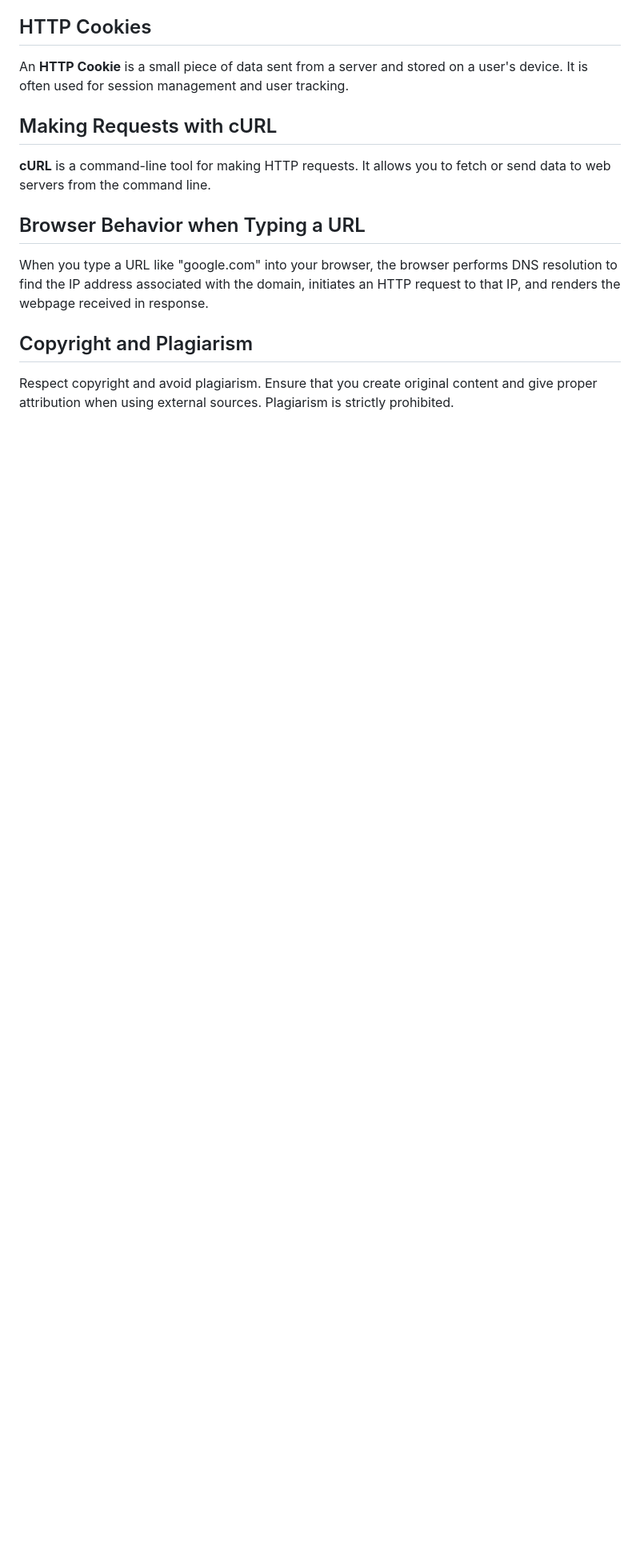
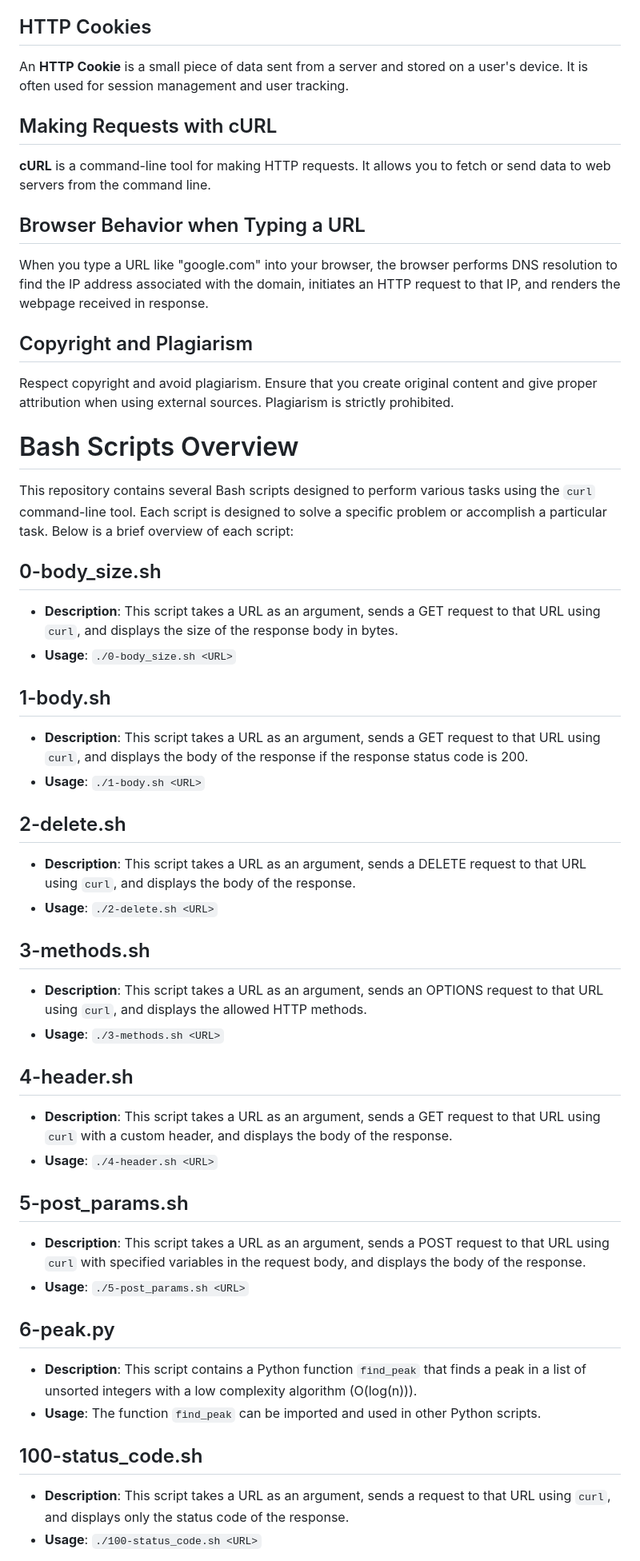
Before and after one commit to jeshi2/alx-higher_level_programming, a Markdown page: 0x10-python-network_0/README.md, the part around the change printed below. Shown: that part at 80% size. Rendered like a GitHub page; blank space fills up the shorter version.

Commit message:
python_networking

```diff
--- a/0x10-python-network_0/README.md
+++ b/0x10-python-network_0/README.md
@@ -94,3 +94,47 @@ When you type a URL like "google.com" into your browser, the browser performs DN
 
 Respect copyright and avoid plagiarism. Ensure that you create original content and give proper attribution when using external sources. Plagiarism is strictly prohibited.
 
+# Bash Scripts Overview
+
+This repository contains several Bash scripts designed to perform various tasks using the `curl` command-line tool. Each script is designed to solve a specific problem or accomplish a particular task. Below is a brief overview of each script:
+
+## 0-body_size.sh
+
+- **Description**: This script takes a URL as an argument, sends a GET request to that URL using `curl`, and displays the size of the response body in bytes.
+- **Usage**: `./0-body_size.sh <URL>`
+
+## 1-body.sh
+
+- **Description**: This script takes a URL as an argument, sends a GET request to that URL using `curl`, and displays the body of the response if the response status code is 200.
+- **Usage**: `./1-body.sh <URL>`
+
+## 2-delete.sh
+
+- **Description**: This script takes a URL as an argument, sends a DELETE request to that URL using `curl`, and displays the body of the response.
+- **Usage**: `./2-delete.sh <URL>`
+
+## 3-methods.sh
+
+- **Description**: This script takes a URL as an argument, sends an OPTIONS request to that URL using `curl`, and displays the allowed HTTP methods.
+- **Usage**: `./3-methods.sh <URL>`
+
+## 4-header.sh
+
+- **Description**: This script takes a URL as an argument, sends a GET request to that URL using `curl` with a custom header, and displays the body of the response.
+- **Usage**: `./4-header.sh <URL>`
+
+## 5-post_params.sh
+
+- **Description**: This script takes a URL as an argument, sends a POST request to that URL using `curl` with specified variables in the request body, and displays the body of the response.
+- **Usage**: `./5-post_params.sh <URL>`
+
+## 6-peak.py
+
+- **Description**: This script contains a Python function `find_peak` that finds a peak in a list of unsorted integers with a low complexity algorithm (O(log(n))).
+- **Usage**: The function `find_peak` can be imported and used in other Python scripts.
+
+## 100-status_code.sh
+
+- **Description**: This script takes a URL as an argument, sends a request to that URL using `curl`, and displays only the status code of the response.
+- **Usage**: `./100-status_code.sh <URL>`
+
```
Also changed, not shown: other parts of 0x10-python-network_0/README.md (+14 -0 lines).
